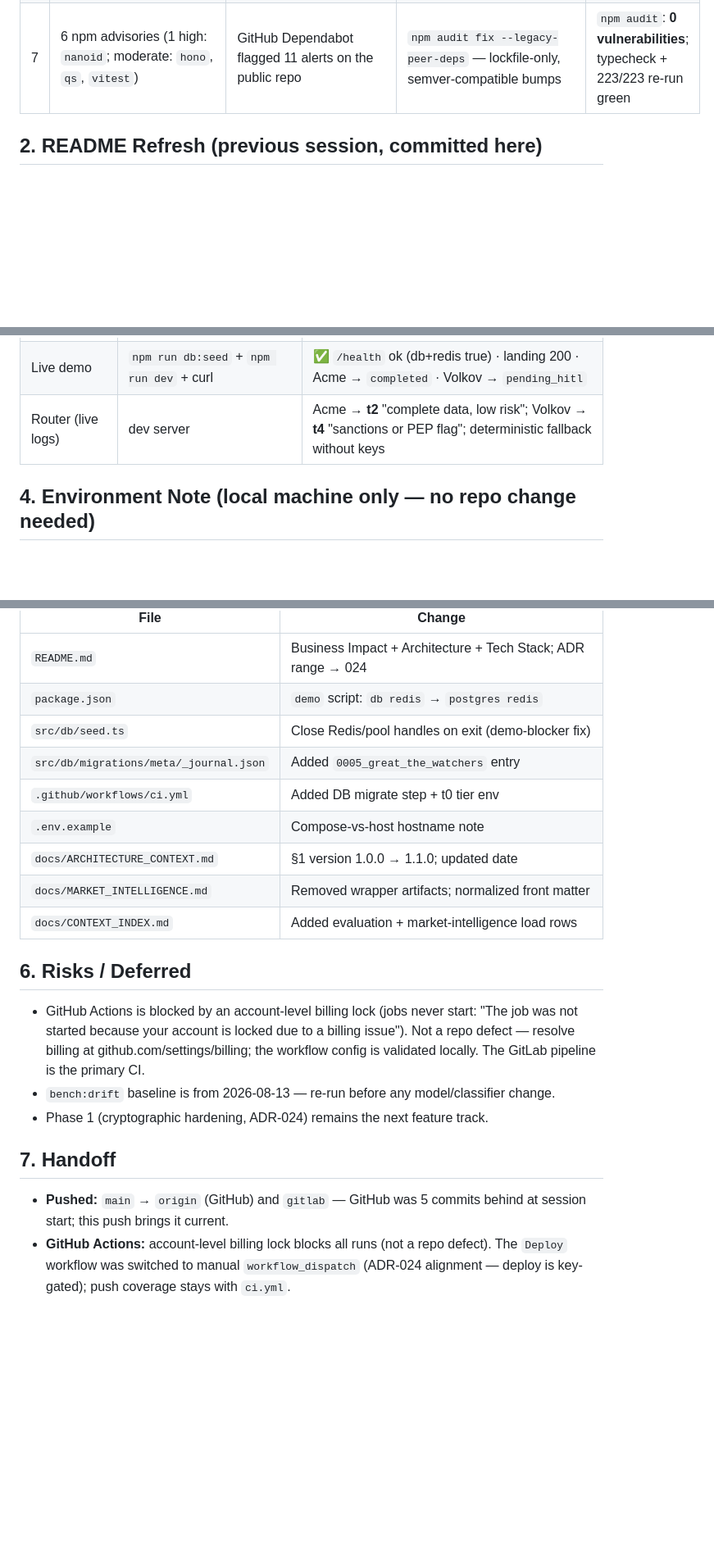
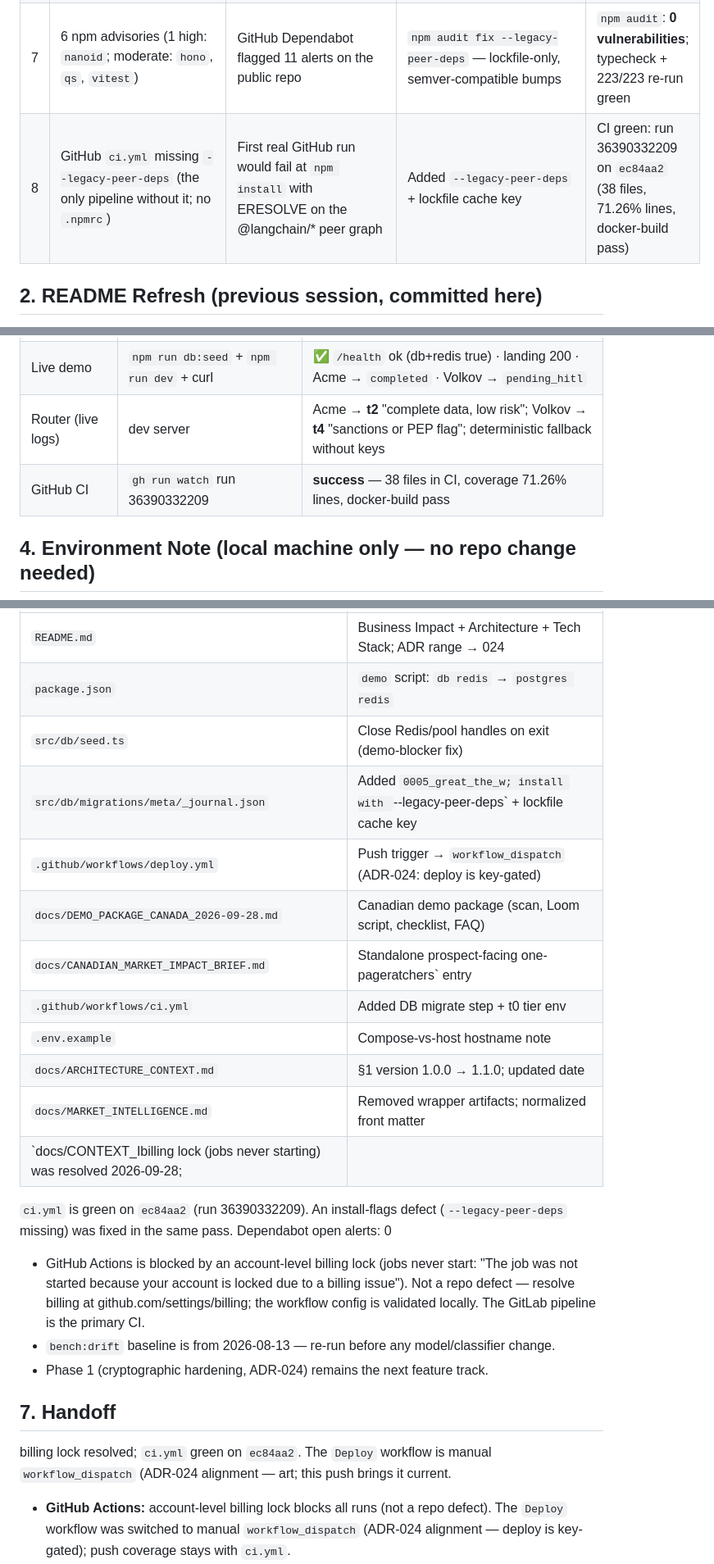
Before and after one commit to kakashi3lite/kyc-copilot, a Markdown page: docs/SESSION_REPORT_2026-09-28.md, 3 parts joined by grey strips. Shown at 82% size. GitHub-like rendering; blank space fills up the shorter version.

Commit message:
docs: record GitHub Actions resolution + green CI (run 36390332209)
- SESSION_REPORT: defect row 8 (ci.yml install flags), CI verification row,
  files-changed updates, risks + handoff reflect the resolved billing lock
- DEMO_PACKAGE: post-record cites the green CI run; obsolete CI claim guardrail
  removed

```diff
--- a/docs/SESSION_REPORT_2026-09-28.md
+++ b/docs/SESSION_REPORT_2026-09-28.md
@@ -34,6 +34,7 @@ related:
 | 5 | Docs drift | `ARCHITECTURE_CONTEXT` §1 showed v1.0.0 (package is 1.1.0); README said ADR-001→017 (max is ADR-024); `MARKET_INTELLIGENCE.md` contained agent-wrapper artifacts | Version fixed; ADR range fixed; wrapper artifacts ("Save this as…", outer fence, "enable file-writing tools" tail) removed | `grep` + render check |
 | 6 | `.env.example` hostnames ambiguous | Host-run dev (`localhost`) vs compose (`postgres`/`redis`) confusion | Added a comment block documenting when to use which file; env defaults already point at localhost | — |
 | 7 | 6 npm advisories (1 high: `nanoid`; moderate: `hono`, `qs`, `vitest`) | GitHub Dependabot flagged 11 alerts on the public repo | `npm audit fix --legacy-peer-deps` — lockfile-only, semver-compatible bumps | `npm audit`: **0 vulnerabilities**; typecheck + 223/223 re-run green |
+| 8 | GitHub `ci.yml` missing `--legacy-peer-deps` (the only pipeline without it; no `.npmrc`) | First real GitHub run would fail at `npm install` with ERESOLVE on the @langchain/* peer graph | Added `--legacy-peer-deps` + lockfile cache key | CI green: run 36390332209 on `ec84aa2` (38 files, 71.26% lines, docker-build pass) |
 
 ## 2. README Refresh (previous session, committed here)
 
@@ -59,6 +60,7 @@ related:
 | Compose gate | `docker compose run --rm test` | ✅ **EXIT 0** — migrate + full suite (37 files) against compose Postgres + Redis |
 | Live demo | `npm run db:seed` + `npm run dev` + curl | ✅ `/health` ok (db+redis true) · landing 200 · Acme → `completed` · Volkov → `pending_hitl` |
 | Router (live logs) | dev server | Acme → **t2** "complete data, low risk"; Volkov → **t4** "sanctions or PEP flag"; deterministic fallback without keys |
+| GitHub CI | `gh run watch` run 36390332209 | **success** — 38 files in CI, coverage 71.26% lines, docker-build pass |
 
 ## 4. Environment Note (local machine only — no repo change needed)
 
@@ -76,15 +78,18 @@ related:
 | `README.md` | Business Impact + Architecture + Tech Stack; ADR range → 024 |
 | `package.json` | `demo` script: `db redis` → `postgres redis` |
 | `src/db/seed.ts` | Close Redis/pool handles on exit (demo-blocker fix) |
-| `src/db/migrations/meta/_journal.json` | Added `0005_great_the_watchers` entry |
+| `src/db/migrations/meta/_journal.json` | Added `0005_great_the_w; install with `--legacy-peer-deps` + lockfile cache key |
+| `.github/workflows/deploy.yml` | Push trigger → `workflow_dispatch` (ADR-024: deploy is key-gated) |
+| `docs/DEMO_PACKAGE_CANADA_2026-09-28.md` | Canadian demo package (scan, Loom script, checklist, FAQ) |
+| `docs/CANADIAN_MARKET_IMPACT_BRIEF.md` | Standalone prospect-facing one-pageratchers` entry |
 | `.github/workflows/ci.yml` | Added DB migrate step + t0 tier env |
 | `.env.example` | Compose-vs-host hostname note |
 | `docs/ARCHITECTURE_CONTEXT.md` | §1 version 1.0.0 → 1.1.0; updated date |
 | `docs/MARKET_INTELLIGENCE.md` | Removed wrapper artifacts; normalized front matter |
-| `docs/CONTEXT_INDEX.md` | Added evaluation + market-intelligence load rows |
-
-## 6. Risks / Deferred
-
+| `docs/CONTEXT_Ibilling lock (jobs never starting) was resolved 2026-09-28;
+  `ci.yml` is green on `ec84aa2` (run 36390332209). An install-flags defect
+  (`--legacy-peer-deps` missing) was fixed in the same pass. Dependabot open
+  alerts: 0
 - GitHub Actions is blocked by an account-level billing lock (jobs never start:
   "The job was not started because your account is locked due to a billing
   issue"). Not a repo defect — resolve billing at github.com/settings/billing;
@@ -93,9 +98,9 @@ related:
 - Phase 1 (cryptographic hardening, ADR-024) remains the next feature track.
 
 ## 7. Handoff
-
-- **Pushed:** `main` → `origin` (GitHub) and `gitlab` — GitHub was 5 commits
-  behind at session start; this push brings it current.
+billing lock resolved; `ci.yml` green on `ec84aa2`.
+  The `Deploy` workflow is manual `workflow_dispatch` (ADR-024 alignment —
+ art; this push brings it current.
 - **GitHub Actions:** account-level billing lock blocks all runs (not a repo
   defect). The `Deploy` workflow was switched to manual `workflow_dispatch`
   (ADR-024 alignment — deploy is key-gated); push coverage stays with `ci.yml`.
```
Also changed, not shown: docs/DEMO_PACKAGE_CANADA_2026-09-28.md (+1 -2 lines).
